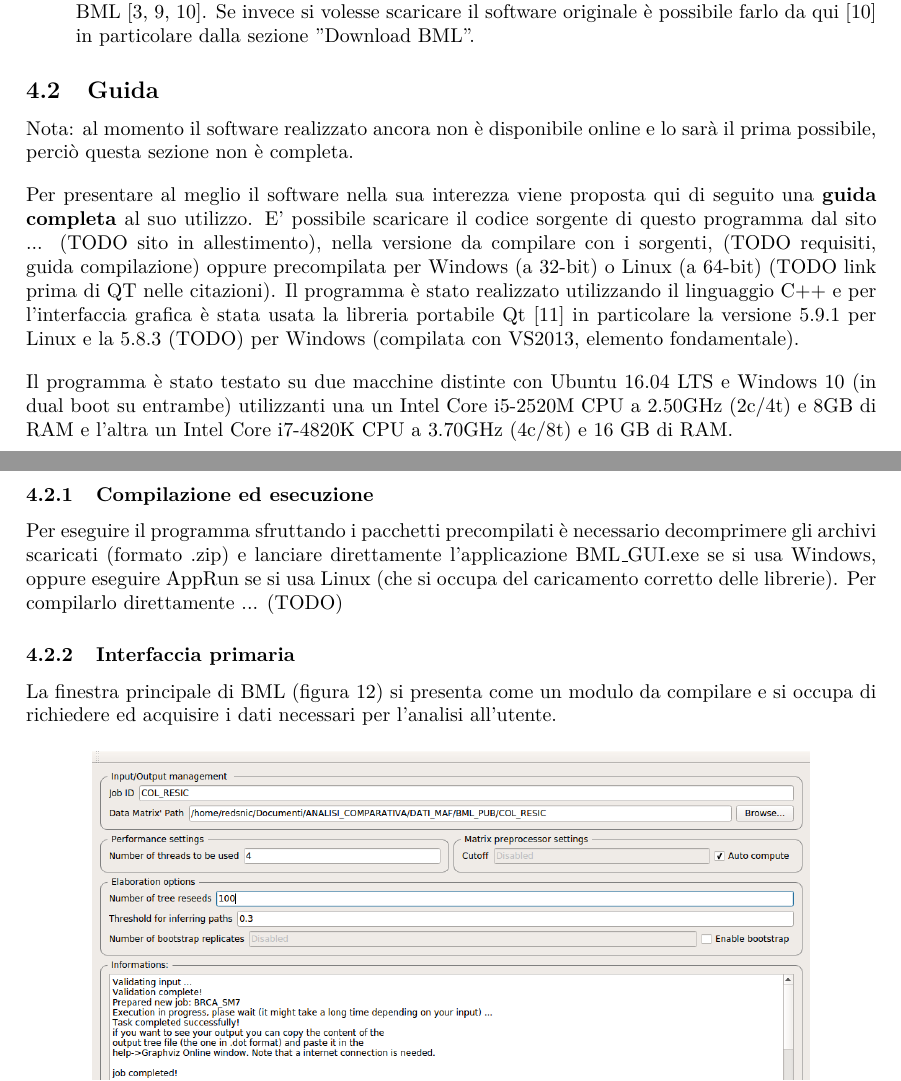
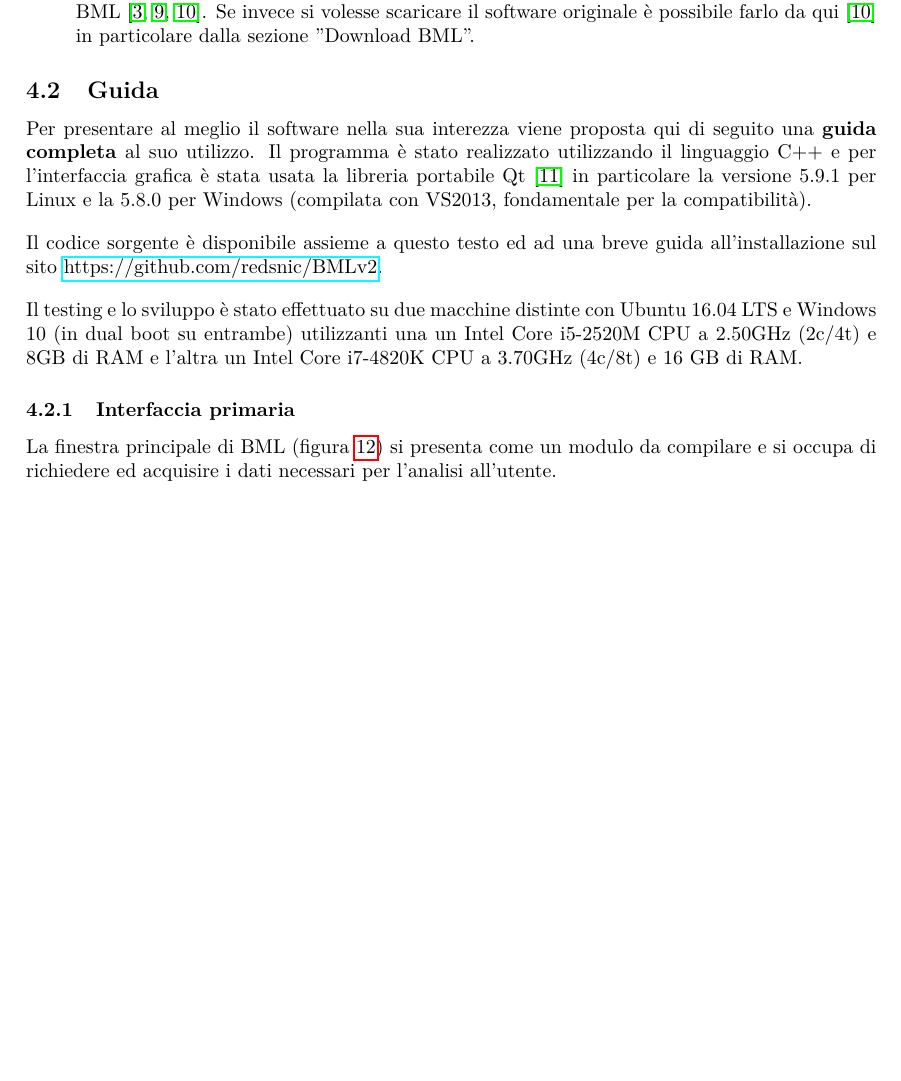
Before and after one commit to redsnic/BMLv2, a LaTeX document (Tesina_2017/Tesina_2017.tex): two parts of pages 16 and 17 of 28 before the commit and part of page 16 of 28 after it, the two joined at a grey line, cut so that both start at the same text, the shorter picture padded with empty space. Compiled offline with pdfLaTeX.

Commit message:
Added links to Tesina, updated some comments in BML

```diff
--- a/Tesina_2017/Tesina_2017.tex
+++ b/Tesina_2017/Tesina_2017.tex
@@ -11,6 +11,7 @@
 \usepackage{float}
 \usepackage{parskip}
 \usepackage{caption}
+\usepackage{hyperref}
 \graphicspath{ {Images/} }
 \definecolor{dkgreen}{rgb}{0,0.6,0}
 \definecolor{dred}{rgb}{0.545,0,0}
@@ -541,23 +542,14 @@
 
 	\subsection{\large Guida}
 
-	Nota: al momento il software realizzato ancora non è disponibile online e lo sarà il prima possibile, perciò questa sezione non è completa.
+	Per presentare al meglio il software nella sua interezza viene proposta qui di seguito una \textbf{guida completa} al suo utilizzo. Il programma è stato realizzato utilizzando
+	il linguaggio C++ e per l'interfaccia grafica è stata usata la libreria portabile Qt \cite{Qt} in particolare la versione 5.9.1 per Linux e la
+	5.8.0 per Windows (compilata con VS2013, fondamentale per la compatibilità).
 
-	Per presentare al meglio il software nella sua interezza viene proposta qui di seguito una \textbf{guida completa} al suo utilizzo. E' possibile scaricare
-	il codice sorgente di questo programma dal sito ... (TODO sito in allestimento), nella versione da compilare con i sorgenti, (TODO requisiti, guida compilazione)
-	oppure precompilata per Windows (a 32-bit) o Linux (a 64-bit) (TODO link prima di QT nelle citazioni). Il programma è stato realizzato utilizzando
-	il linguaggio C++ e per l'interfaccia grafica è stata usata la libreria portabile Qt \cite{Qt} in particolare la versione 5.9.1 per Linux e la
-	5.8.3 (TODO) per Windows (compilata con VS2013, elemento fondamentale).
+	Il codice sorgente è disponibile assieme a questo testo ed ad una breve guida all'installazione sul sito \href{https://github.com/redsnic/BMLv2}{https://github.com/redsnic/BMLv2}.
 
-	Il programma è stato testato su due macchine distinte con Ubuntu 16.04 LTS e Windows 10 (in dual boot su entrambe) utilizzanti una
+	Il testing e lo sviluppo è stato effettuato su due macchine distinte con Ubuntu 16.04 LTS e Windows 10 (in dual boot su entrambe) utilizzanti una
 	un Intel Core i5-2520M CPU a 2.50GHz (2c/4t) e 8GB di RAM e l'altra un Intel Core i7-4820K CPU a 3.70GHz (4c/8t) e 16 GB di RAM.
-
-	\subsubsection{Compilazione ed esecuzione}
-
-	Per eseguire il programma sfruttando i pacchetti precompilati è necessario decomprimere gli archivi scaricati (formato .zip)
-	e lanciare direttamente l'applicazione BML\_GUI.exe se si usa Windows, oppure eseguire AppRun
-	se si usa Linux (che si occupa del caricamento corretto delle librerie).
-	Per compilarlo direttamente ... (TODO)
 
 	\subsubsection{Interfaccia primaria}
 
```
Also changed, not shown: README.md, Tesina_2017/Tesina_2017.tex (10 more changed lines), 13 other files.
